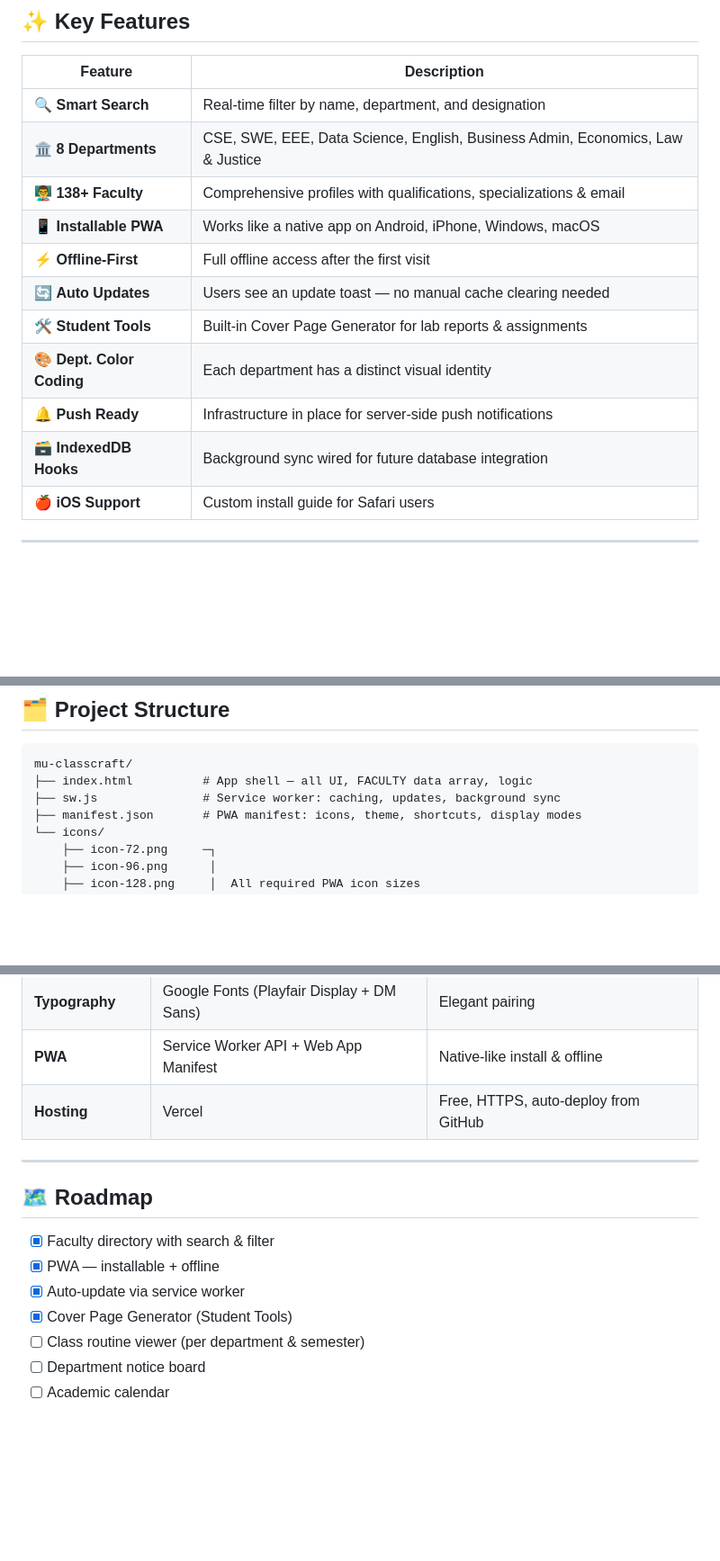
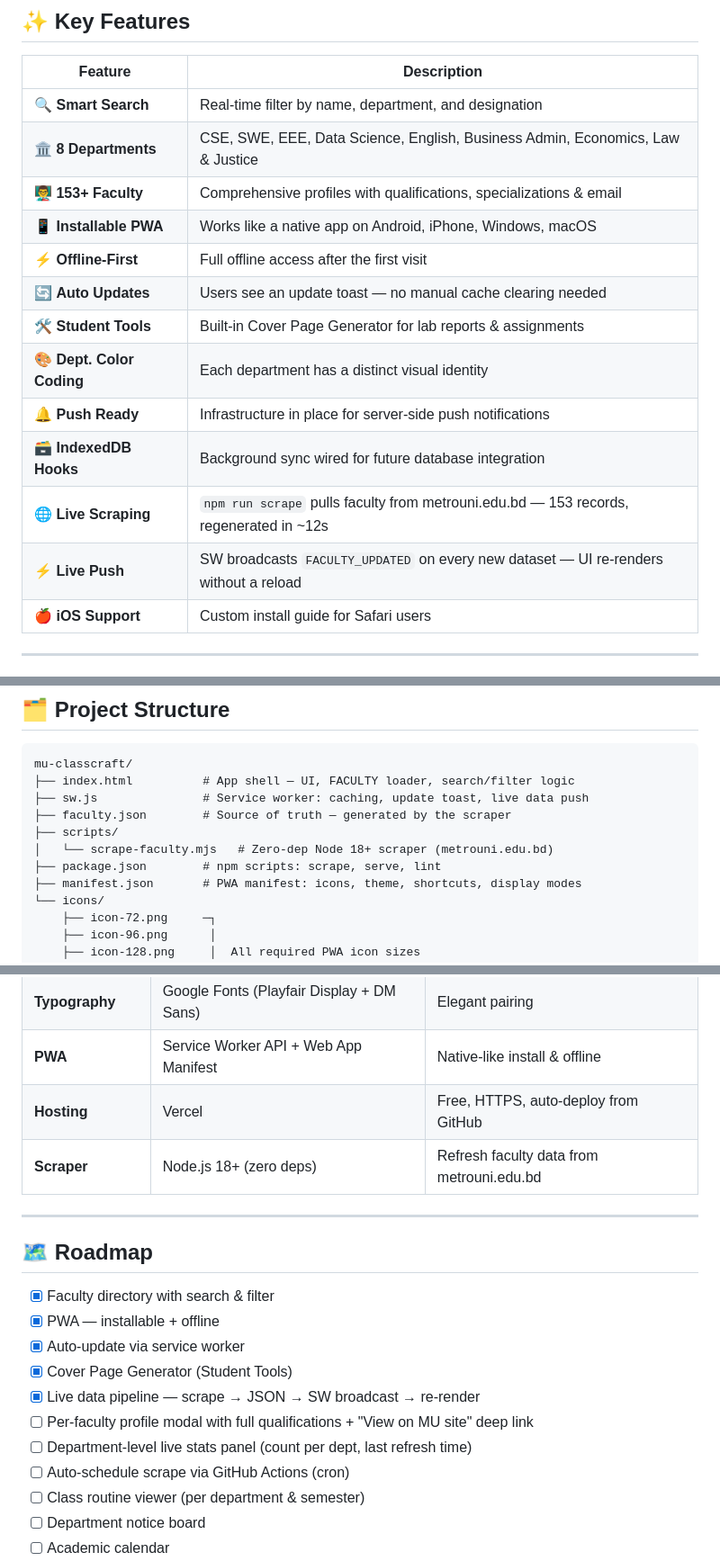
Before and after one commit to bikash-20/MU-FACULTY-DIRECTORY, a Markdown page: README.md, 3 parts joined by grey strips. Shown at 90% size. GitHub-like rendering; blank space fills up the shorter version.

````diff
--- a/README.md
+++ b/README.md
@@ -33,7 +33,7 @@ This is a **real-world, production-deployed application** used by students daily
 |---|---|
 | 🔍 **Smart Search** | Real-time filter by name, department, and designation |
 | 🏛️ **8 Departments** | CSE, SWE, EEE, Data Science, English, Business Admin, Economics, Law & Justice |
-| 👨‍🏫 **138+ Faculty** | Comprehensive profiles with qualifications, specializations & email |
+| 👨‍🏫 **153+ Faculty** | Comprehensive profiles with qualifications, specializations & email |
 | 📱 **Installable PWA** | Works like a native app on Android, iPhone, Windows, macOS |
 | ⚡ **Offline-First** | Full offline access after the first visit |
 | 🔄 **Auto Updates** | Users see an update toast — no manual cache clearing needed |
@@ -41,6 +41,8 @@ This is a **real-world, production-deployed application** used by students daily
 | 🎨 **Dept. Color Coding** | Each department has a distinct visual identity |
 | 🔔 **Push Ready** | Infrastructure in place for server-side push notifications |
 | 🗃️ **IndexedDB Hooks** | Background sync wired for future database integration |
+| 🌐 **Live Scraping** | `npm run scrape` pulls faculty from metrouni.edu.bd — 153 records, regenerated in ~12s |
+| ⚡ **Live Push** | SW broadcasts `FACULTY_UPDATED` on every new dataset — UI re-renders without a reload |
 | 🍎 **iOS Support** | Custom install guide for Safari users |
 
 ---
@@ -61,8 +63,12 @@ This is a **real-world, production-deployed application** used by students daily
 
 ```
 mu-classcraft/
-├── index.html          # App shell — all UI, FACULTY data array, logic
-├── sw.js               # Service worker: caching, updates, background sync
+├── index.html          # App shell — UI, FACULTY loader, search/filter logic
+├── sw.js               # Service worker: caching, update toast, live data push
+├── faculty.json        # Source of truth — generated by the scraper
+├── scripts/
+│   └── scrape-faculty.mjs   # Zero-dep Node 18+ scraper (metrouni.edu.bd)
+├── package.json        # npm scripts: scrape, serve, lint
 ├── manifest.json       # PWA manifest: icons, theme, shortcuts, display modes
 └── icons/
     ├── icon-72.png     ─┐
@@ -212,6 +259,7 @@ This project intentionally uses **zero dependencies** beyond CDN-delivered UI li
 | **Typography** | Google Fonts (Playfair Display + DM Sans) | Elegant pairing |
 | **PWA** | Service Worker API + Web App Manifest | Native-like install & offline |
 | **Hosting** | Vercel | Free, HTTPS, auto-deploy from GitHub |
+| **Scraper** | Node.js 18+ (zero deps) | Refresh faculty data from metrouni.edu.bd |
 
 ---
 
@@ -221,6 +269,10 @@ This project intentionally uses **zero dependencies** beyond CDN-delivered UI li
 - [x] PWA — installable + offline
 - [x] Auto-update via service worker
 - [x] Cover Page Generator (Student Tools)
+- [x] Live data pipeline — scrape → JSON → SW broadcast → re-render
+- [ ] Per-faculty profile modal with full qualifications + "View on MU site" deep link
+- [ ] Department-level live stats panel (count per dept, last refresh time)
+- [ ] Auto-schedule scrape via GitHub Actions (cron)
 - [ ] Class routine viewer (per department & semester)
 - [ ] Department notice board
 - [ ] Academic calendar
````
Also changed, not shown: other parts of README.md (+58 -17 lines).
